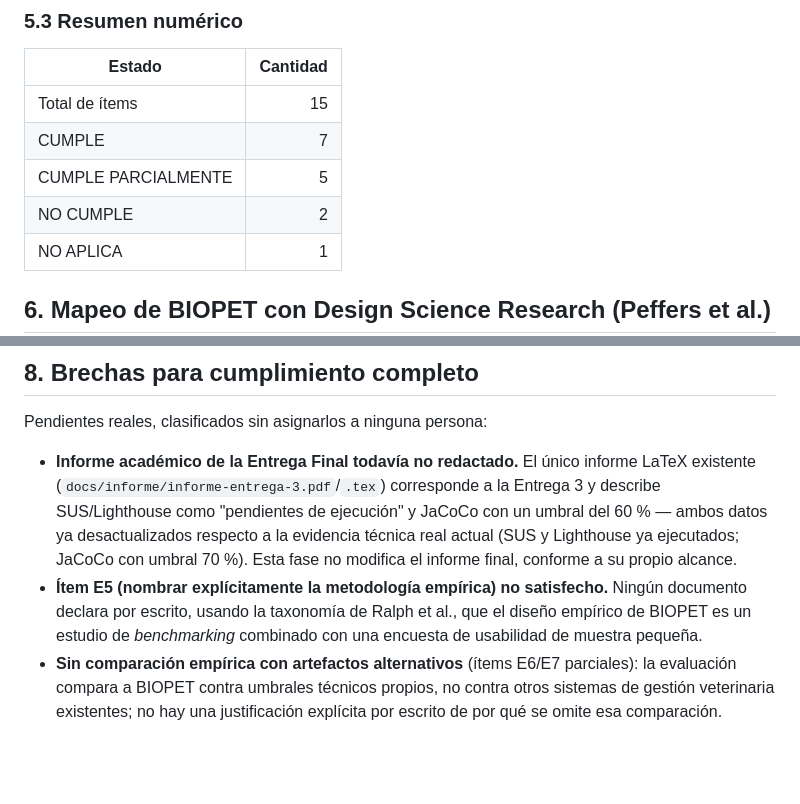
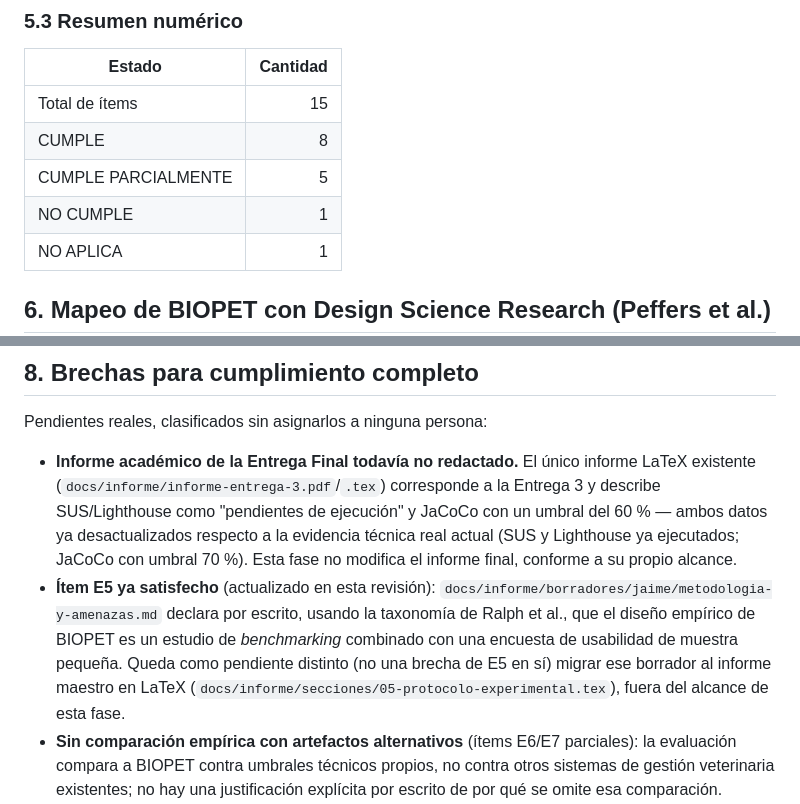
Before and after one commit to Grinjoww/ENTREGA-FINAL-BIOPET, a Markdown page: docs/checklists/ralph2021-engineering-research.md, 2 parts joined by grey strips. Rendered like a GitHub page; blank space fills up the shorter version.

Commit message:
docs: documentar metodologia empirica y amenazas a la validez

```diff
--- a/docs/checklists/ralph2021-engineering-research.md
+++ b/docs/checklists/ralph2021-engineering-research.md
@@ -104,9 +104,9 @@ ACM SIGSOFT Empirical Standards (Ralph et al., 2021). Se listan los
 | Estado | Cantidad |
 |---|---:|
 | Total de ítems | 15 |
-| CUMPLE | 7 |
+| CUMPLE | 8 |
 | CUMPLE PARCIALMENTE | 5 |
-| NO CUMPLE | 2 |
+| NO CUMPLE | 1 |
 | NO APLICA | 1 |
 
 ## 6. Mapeo de BIOPET con Design Science Research (Peffers et al.)
@@ -186,11 +186,14 @@ Pendientes reales, clasificados sin asignarlos a ninguna persona:
   desactualizados respecto a la evidencia técnica real actual (SUS y
   Lighthouse ya ejecutados; JaCoCo con umbral 70 %). Esta fase no modifica
   el informe final, conforme a su propio alcance.
-- **Ítem E5 (nombrar explícitamente la metodología empírica) no
-  satisfecho.** Ningún documento declara por escrito, usando la taxonomía
-  de Ralph et al., que el diseño empírico de BIOPET es un estudio de
-  *benchmarking* combinado con una encuesta de usabilidad de muestra
-  pequeña.
+- **Ítem E5 ya satisfecho** (actualizado en esta revisión):
+  `docs/informe/borradores/jaime/metodologia-y-amenazas.md` declara por
+  escrito, usando la taxonomía de Ralph et al., que el diseño empírico de
+  BIOPET es un estudio de *benchmarking* combinado con una encuesta de
+  usabilidad de muestra pequeña. Queda como pendiente distinto (no una
+  brecha de E5 en sí) migrar ese borrador al informe maestro en LaTeX
+  (`docs/informe/secciones/05-protocolo-experimental.tex`), fuera del
+  alcance de esta fase.
 - **Sin comparación empírica con artefactos alternativos** (ítems E6/E7
   parciales): la evaluación compara a BIOPET contra umbrales técnicos
   propios, no contra otros sistemas de gestión veterinaria existentes; no
```
Also changed, not shown: other parts of docs/checklists/ralph2021-engineering-research.md (+2 -2 lines), 1 other file.
